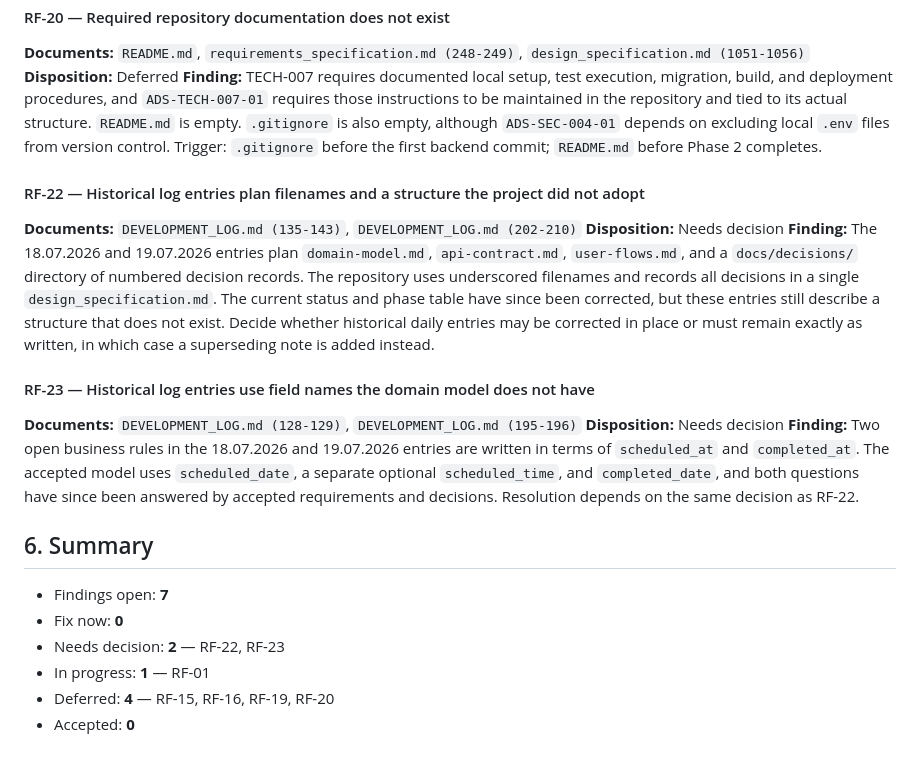
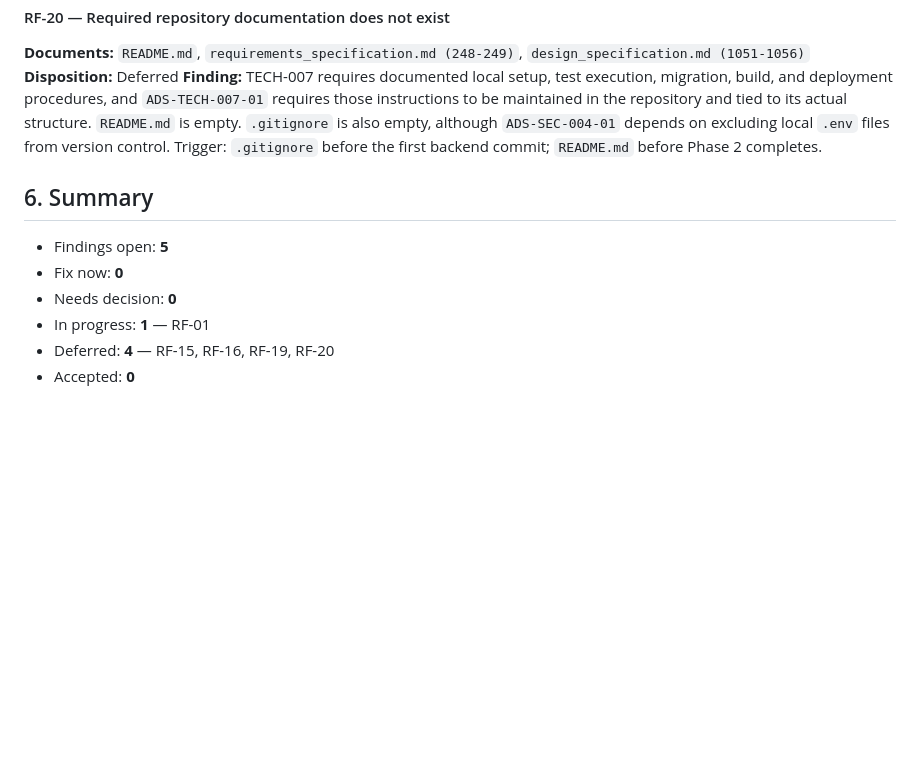
Before and after one commit to DelDmc/medical-tracker, a Markdown page: docs/review_findings.md, the part around the change. Drawn GitHub-style; blank space fills up the shorter version.

Commit message:
docs: resolve RF-22, RF-23, supersede stale historical log plans
The 18.07.2026 and 19.07.2026 entries' Tomorrow's Plan sections
describe domain-model.md/api-contract.md/user-flows.md and a
docs/decisions/ directory that were never adopted, and pose open
business-rule questions using scheduled_at/completed_at instead of
the accepted scheduled_date/scheduled_time/completed_date.

Per DEVELOPMENT_LOG.md's own journal-of-record convention, those
entries are left exactly as written - they accurately record what was
planned and asked at the time. Instead, add a note to the current
(05.08.2026) entry pointing a present-day reader at the filenames and
field names actually adopted, and confirming both open questions have
since been answered by accepted requirements and decisions.

Co-Authored-By: Claude Sonnet 5 <noreply@anthropic.com>

```diff
--- a/docs/review_findings.md
+++ b/docs/review_findings.md
@@ -62,21 +62,11 @@ Maintenance rules:
 **Disposition:** Deferred
 **Finding:** TECH-007 requires documented local setup, test execution, migration, build, and deployment procedures, and `ADS-TECH-007-01` requires those instructions to be maintained in the repository and tied to its actual structure. `README.md` is empty. `.gitignore` is also empty, although `ADS-SEC-004-01` depends on excluding local `.env` files from version control. Trigger: `.gitignore` before the first backend commit; `README.md` before Phase 2 completes.
 
-#### RF-22 — Historical log entries plan filenames and a structure the project did not adopt
-**Documents:** `DEVELOPMENT_LOG.md (135-143)`, `DEVELOPMENT_LOG.md (202-210)`
-**Disposition:** Needs decision
-**Finding:** The 18.07.2026 and 19.07.2026 entries plan `domain-model.md`, `api-contract.md`, `user-flows.md`, and a `docs/decisions/` directory of numbered decision records. The repository uses underscored filenames and records all decisions in a single `design_specification.md`. The current status and phase table have since been corrected, but these entries still describe a structure that does not exist. Decide whether historical daily entries may be corrected in place or must remain exactly as written, in which case a superseding note is added instead.
-
-#### RF-23 — Historical log entries use field names the domain model does not have
-**Documents:** `DEVELOPMENT_LOG.md (128-129)`, `DEVELOPMENT_LOG.md (195-196)`
-**Disposition:** Needs decision
-**Finding:** Two open business rules in the 18.07.2026 and 19.07.2026 entries are written in terms of `scheduled_at` and `completed_at`. The accepted model uses `scheduled_date`, a separate optional `scheduled_time`, and `completed_date`, and both questions have since been answered by accepted requirements and decisions. Resolution depends on the same decision as RF-22.
-
 ## 6. Summary
 
-- Findings open: **7**
+- Findings open: **5**
 - Fix now: **0**
-- Needs decision: **2** — RF-22, RF-23
+- Needs decision: **0**
 - In progress: **1** — RF-01
 - Deferred: **4** — RF-15, RF-16, RF-19, RF-20
 - Accepted: **0**
```
Also changed, not shown: DEVELOPMENT_LOG.md (+5 -0 lines).
